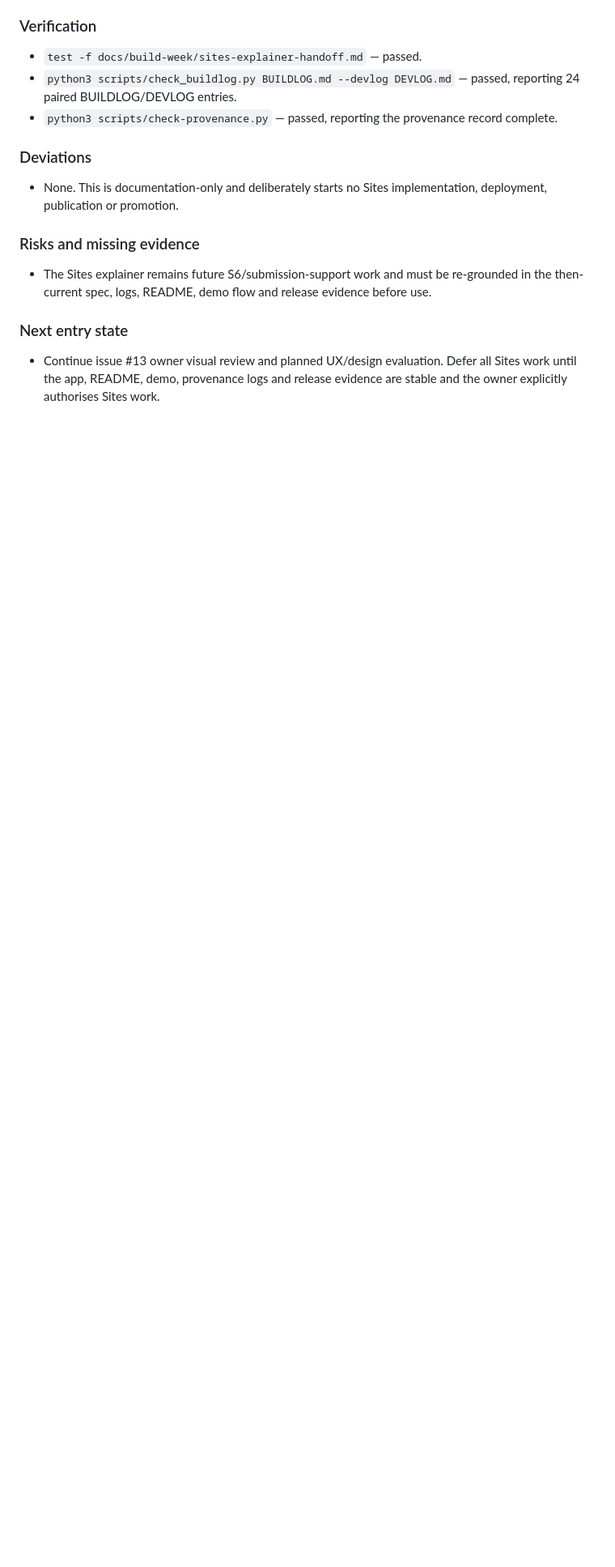
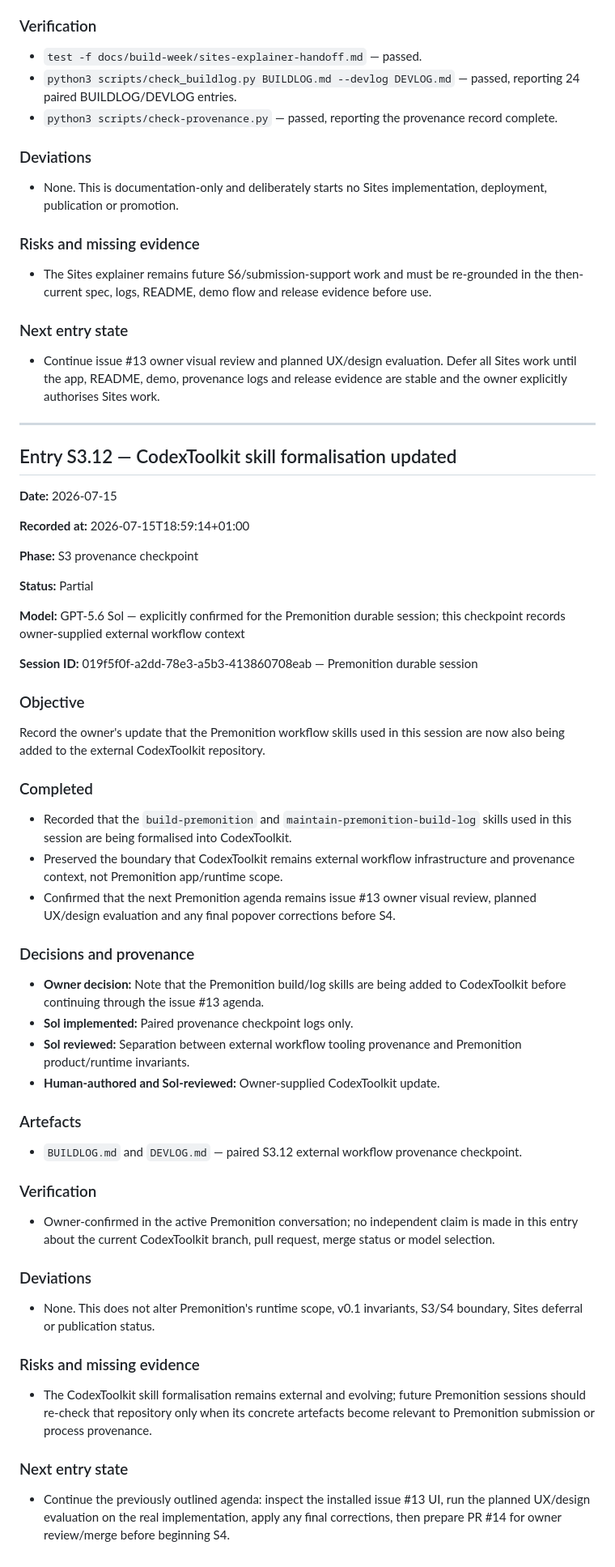
Before and after one commit to tcballard/Premonition, a Markdown page: BUILDLOG.md, the part around the change. Shown at 81% size. Rendered like a GitHub page; blank space fills up the shorter version.

Commit message:
docs(buildlog): record CodexToolkit skill formalisation [issue:#13]
Implements Entry S3.12 for issue #13.

Records the owner-confirmed external CodexToolkit formalisation of the Premonition build and log-maintenance skills without changing product runtime scope.

Co-developed-with: Codex (GPT-5.6 Sol)

Sol-Session: 019f5f0f-a2dd-78e3-a5b3-413860708eab

Sol-Phase: S3

Build-Log-Entry: S3.12

```diff
--- a/BUILDLOG.md
+++ b/BUILDLOG.md
@@ -1511,3 +1511,56 @@ Persist the owner-supplied Sites explainer handoff for a later S6/submission-sup
 ### Next entry state
 
 - Continue issue #13 owner visual review and planned UX/design evaluation. Defer all Sites work until the app, README, demo, provenance logs and release evidence are stable and the owner explicitly authorises Sites work.
+
+---
+
+## Entry S3.12 — CodexToolkit skill formalisation updated
+
+**Date:** 2026-07-15
+
+**Recorded at:** 2026-07-15T18:59:14+01:00
+
+**Phase:** S3 provenance checkpoint
+
+**Status:** Partial
+
+**Model:** GPT-5.6 Sol — explicitly confirmed for the Premonition durable session; this checkpoint records owner-supplied external workflow context
+
+**Session ID:** 019f5f0f-a2dd-78e3-a5b3-413860708eab — Premonition durable session
+
+### Objective
+
+Record the owner's update that the Premonition workflow skills used in this session are now also being added to the external CodexToolkit repository.
+
+### Completed
+
+- Recorded that the `build-premonition` and `maintain-premonition-build-log` skills used in this session are being formalised into CodexToolkit.
+- Preserved the boundary that CodexToolkit remains external workflow infrastructure and provenance context, not Premonition app/runtime scope.
+- Confirmed that the next Premonition agenda remains issue #13 owner visual review, planned UX/design evaluation and any final popover corrections before S4.
+
+### Decisions and provenance
+
+- **Owner decision:** Note that the Premonition build/log skills are being added to CodexToolkit before continuing through the issue #13 agenda.
+- **Sol implemented:** Paired provenance checkpoint logs only.
+- **Sol reviewed:** Separation between external workflow tooling provenance and Premonition product/runtime invariants.
+- **Human-authored and Sol-reviewed:** Owner-supplied CodexToolkit update.
+
+### Artefacts
+
+- `BUILDLOG.md` and `DEVLOG.md` — paired S3.12 external workflow provenance checkpoint.
+
+### Verification
+
+- Owner-confirmed in the active Premonition conversation; no independent claim is made in this entry about the current CodexToolkit branch, pull request, merge status or model selection.
+
+### Deviations
+
+- None. This does not alter Premonition's runtime scope, v0.1 invariants, S3/S4 boundary, Sites deferral or publication status.
+
+### Risks and missing evidence
+
+- The CodexToolkit skill formalisation remains external and evolving; future Premonition sessions should re-check that repository only when its concrete artefacts become relevant to Premonition submission or process provenance.
+
+### Next entry state
+
+- Continue the previously outlined agenda: inspect the installed issue #13 UI, run the planned UX/design evaluation on the real implementation, apply any final corrections, then prepare PR #14 for owner review/merge before beginning S4.
```
Also changed, not shown: DEVLOG.md (+14 -0 lines).
